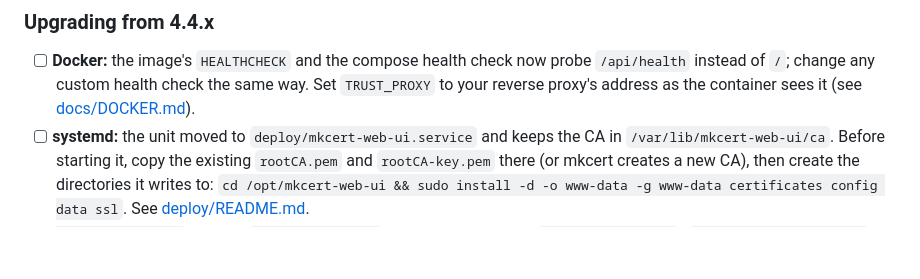
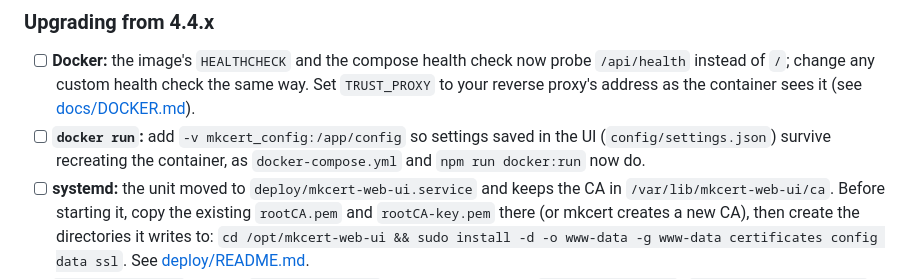
Before and after one commit to jeffcaldwellca/mkcertWeb, a Markdown page: CHANGELOG.md, the part around the change. Drawn GitHub-style; blank space fills up the shorter version.

Commit message:
docs: retake root-ca screenshot; docker run config volume in upgrade notes

```diff
--- a/CHANGELOG.md
+++ b/CHANGELOG.md
@@ -35,6 +35,9 @@ The format is based on [Keep a Changelog](https://keepachangelog.com/en/1.0.0/)
   probe `/api/health` instead of `/`; change any custom health check the same
   way. Set `TRUST_PROXY` to your reverse proxy's address as the container sees
   it (see [docs/DOCKER.md](docs/DOCKER.md#https-and-reverse-proxies)).
+- [ ] **`docker run`:** add `-v mkcert_config:/app/config` so settings saved in
+  the UI (`config/settings.json`) survive recreating the container, as
+  `docker-compose.yml` and `npm run docker:run` now do.
 - [ ] **systemd:** the unit moved to `deploy/mkcert-web-ui.service` and keeps
   the CA in `/var/lib/mkcert-web-ui/ca`. Before starting it, copy the existing
   `rootCA.pem` and `rootCA-key.pem` there (or mkcert creates a new CA), then
```
Also changed, not shown: docs/screenshots/root-ca.png.
